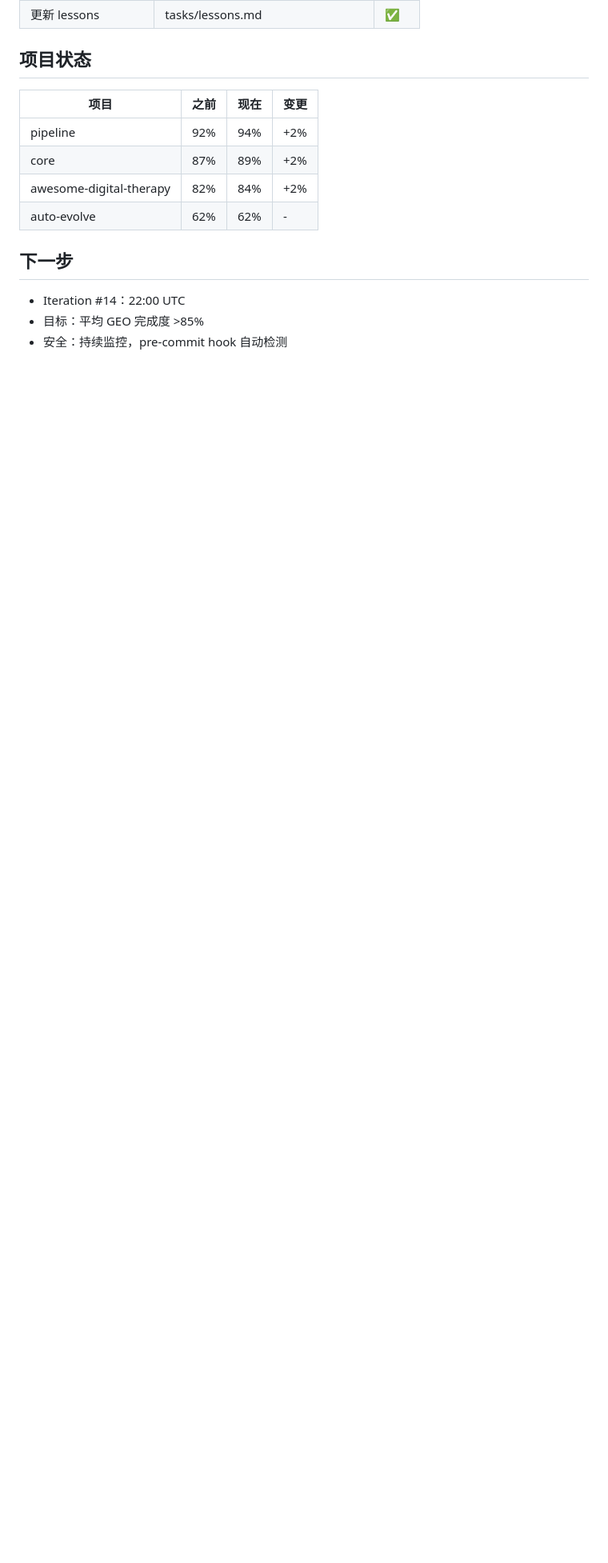
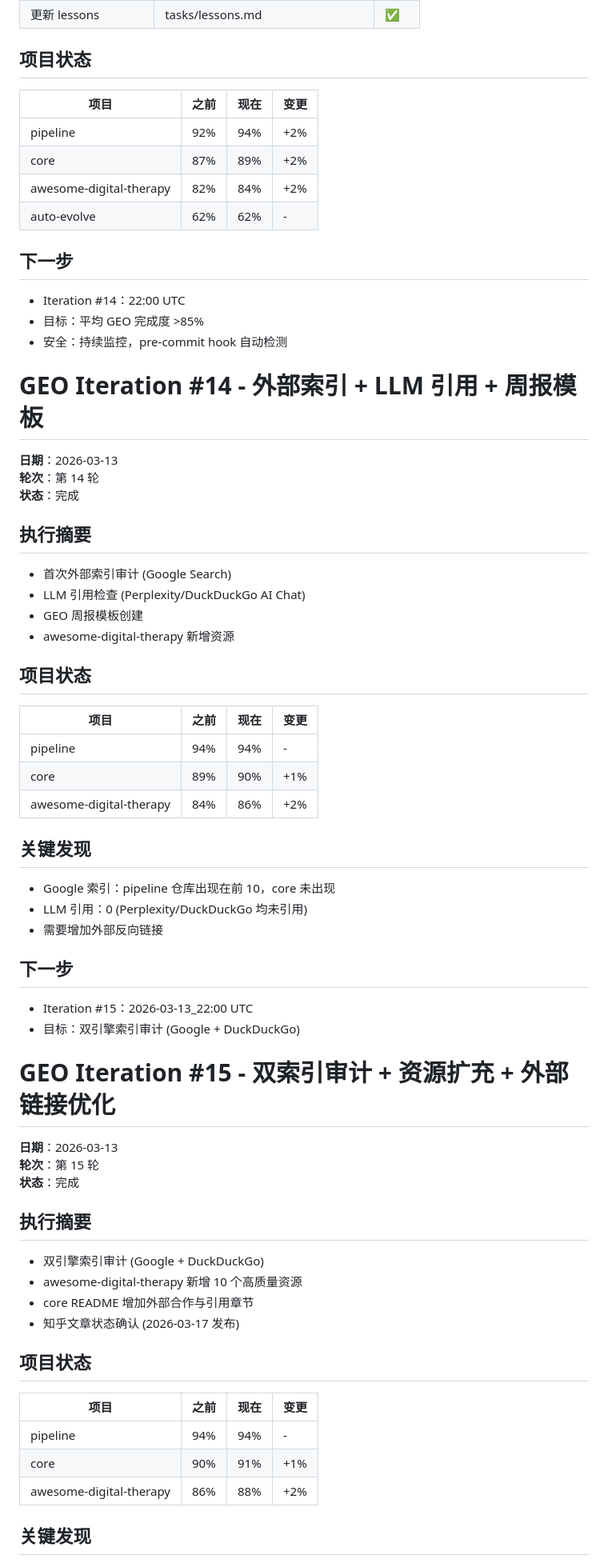
Before and after one commit to cittaverse/auto-evolve, a Markdown page: GEO_ITERATION_LOG.md, the part around one of its changes. Shown at 80% size. Drawn GitHub-style; blank space fills up the shorter version.

Commit message:
docs: update GEO iteration log with #14-16 summary

```diff
--- a/GEO_ITERATION_LOG.md
+++ b/GEO_ITERATION_LOG.md
@@ -110,3 +110,61 @@
 - Iteration #14：22:00 UTC
 - 目标：平均 GEO 完成度 >85%
 - 安全：持续监控，pre-commit hook 自动检测
+
+
+# GEO Iteration #14 - 外部索引 + LLM 引用 + 周报模板
+
+**日期**：2026-03-13
+**轮次**：第 14 轮
+**状态**：完成
+
+## 执行摘要
+
+- 首次外部索引审计 (Google Search)
+- LLM 引用检查 (Perplexity/DuckDuckGo AI Chat)
+- GEO 周报模板创建
+- awesome-digital-therapy 新增资源
+
+## 项目状态
+
+| 项目 | 之前 | 现在 | 变更 |
+|------|------|------|------|
+| pipeline | 94% | 94% | - |
+| core | 89% | 90% | +1% |
+| awesome-digital-therapy | 84% | 86% | +2% |
+
+## 关键发现
+
+- Google 索引：pipeline 仓库出现在前 10，core 未出现
+- LLM 引用：0 (Perplexity/DuckDuckGo 均未引用)
+- 需要增加外部反向链接
+
+## 下一步
+
+- Iteration #15：2026-03-13_22:00 UTC
+- 目标：双引擎索引审计 (Google + DuckDuckGo)
+
+
+# GEO Iteration #15 - 双索引审计 + 资源扩充 + 外部链接优化
+
+**日期**：2026-03-13
+**轮次**：第 15 轮
+**状态**：完成
+
+## 执行摘要
+
+- 双引擎索引审计 (Google + DuckDuckGo)
+- awesome-digital-therapy 新增 10 个高质量资源
+- core README 增加外部合作与引用章节
+- 知乎文章状态确认 (2026-03-17 发布)
+
+## 项目状态
+
+| 项目 | 之前 | 现在 | 变更 |
+|------|------|------|------|
+| pipeline | 94% | 94% | - |
+| core | 90% | 91% | +1% |
+| awesome-digital-therapy | 86% | 88% | +2% |
+
+## 关键发现
+
```
Also changed, not shown: other parts of GEO_ITERATION_LOG.md (+46 -0 lines).
